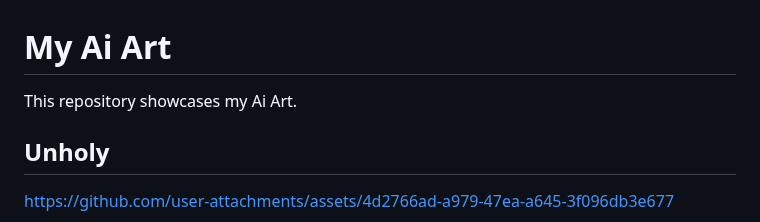
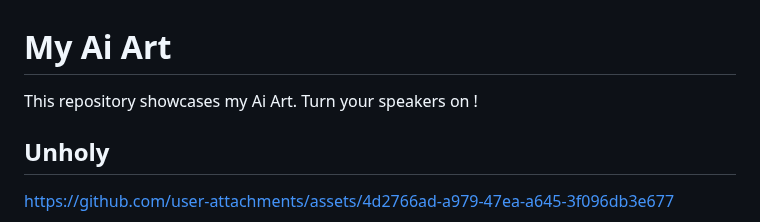
Before and after one commit to JAllemand971/Project_in_Ai_Art, a Markdown page: README.md, the part around the change. Rendered like a GitHub page.

```diff
--- a/README.md
+++ b/README.md
@@ -1,5 +1,5 @@
 <h1>My Ai Art</h1>
-This repository showcases my Ai Art.
+This repository showcases my Ai Art. <b></b>Turn your speakers on !</b>
 
 <h2>Unholy</h2>
 
```
